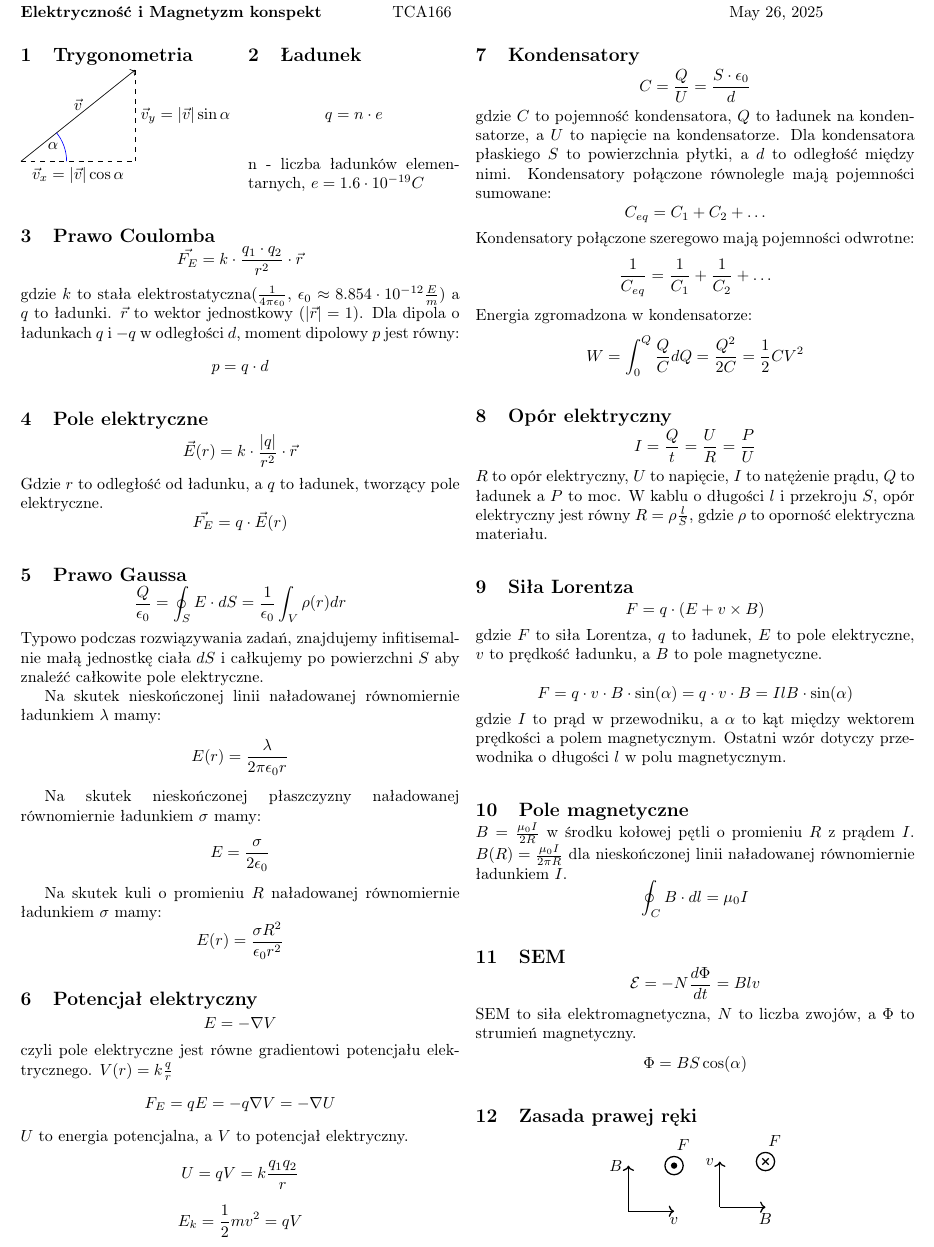
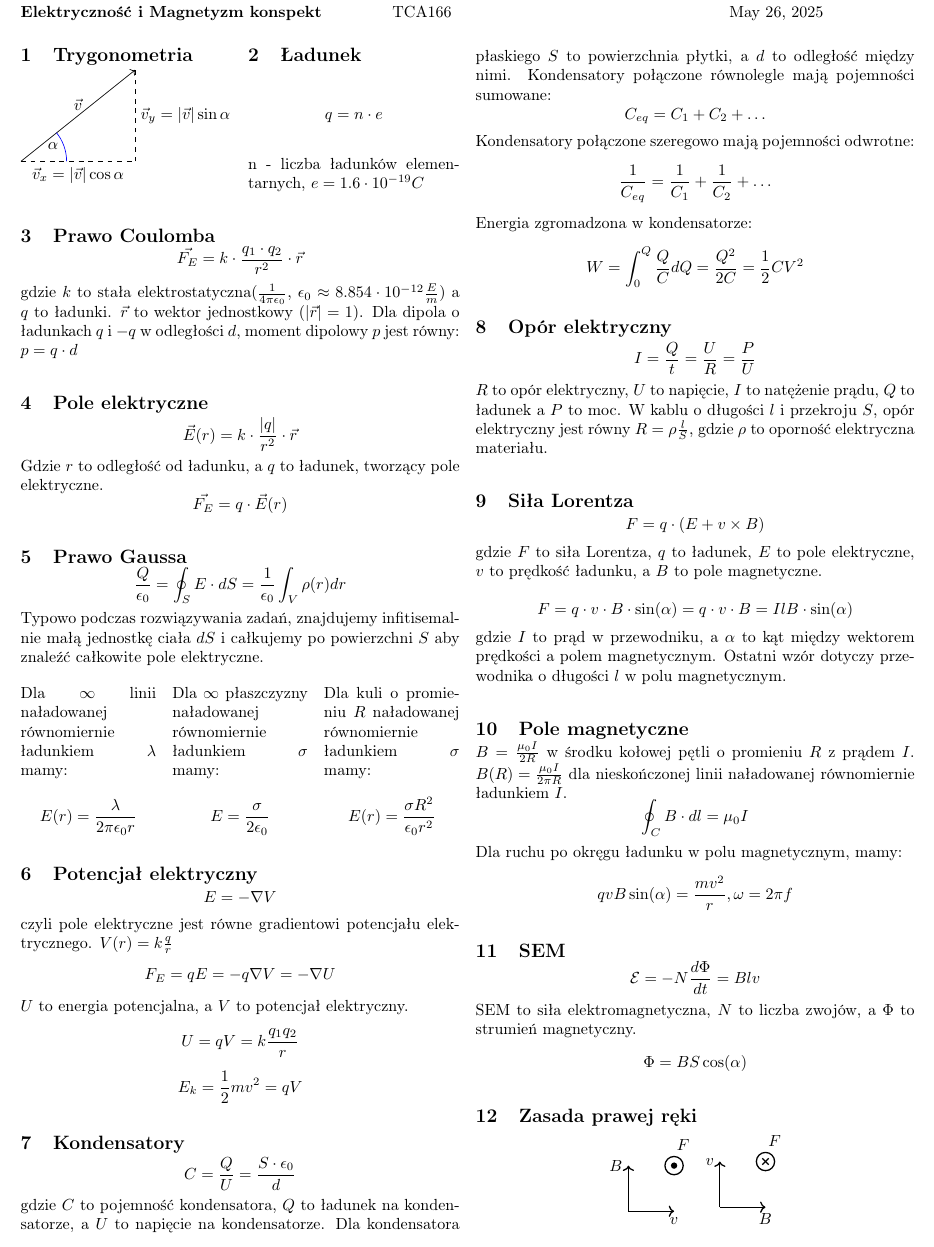
Before and after one commit to TCA166/notes, a LaTeX document (elektryczność/konspekt.tex): part of the page, cut so that both start at the same text. Compiled offline with pdfLaTeX.

Commit message:
Poprawki

```diff
--- a/elektryczność/konspekt.tex
+++ b/elektryczność/konspekt.tex
@@ -39,10 +39,7 @@
   $\epsilon_0\approx8.854\cdot10^{-12}\frac{E}{m}$) a $q$ to ładunki.
   $\vec{r}$ to wektor jednostkowy ($|\vec{r}|=1$).
   Dla dipola o ładunkach $q$ i $-q$ w odległości $d$, moment dipolowy
-  $p$ jest równy:
-  $$
-  p = q \cdot d
-  $$
+  $p$ jest równy: $p = q \cdot d$
 
   \section{Pole elektryczne}
 
@@ -65,23 +62,29 @@
   ciała $dS$ i całkujemy po powierzchni $S$ aby znaleźć całkowite pole
   elektryczne.
 
-  Na skutek nieskończonej linii naładowanej równomiernie
+  \begin{multicols}{3}
+    \noindent
+    Dla $\infty$ linii naładowanej równomiernie
     ładunkiem $\lambda$ mamy:
     $$
     E(r) = \frac{\lambda}{2\pi\epsilon_0 r}
     $$
 
-  Na skutek nieskończonej płaszczyzny naładowanej równomiernie
+    \noindent
+    Dla $\infty$ płaszczyzny naładowanej równomiernie
     ładunkiem $\sigma$ mamy:
     $$
     E = \frac{\sigma}{2\epsilon_0}
     $$
 
-  Na skutek kuli o promieniu $R$ naładowanej równomiernie
+    \noindent
+    Dla kuli o promieniu $R$ naładowanej równomiernie
     ładunkiem $\sigma$ mamy:
     $$
     E(r) = \frac{\sigma R^2}{\epsilon_0 r^2}
     $$
+  \end{multicols}
+
   \section{Potencjał elektryczny}
 
   $$
@@ -149,16 +152,15 @@
 
   \section{Pole magnetyczne}
 
-  $
-  B = \frac{\mu_0 I}{2 R}
-  $
-  w środku kołowej pętli o promieniu $R$ z prądem $I$.
-  $
-  B(R) = \frac{\mu_0 I}{2\pi R}
-  $
-  dla nieskończonej linii naładowanej równomiernie ładunkiem $I$.
+  $B = \frac{\mu_0 I}{2 R}$ w środku kołowej pętli o promieniu $R$ z prądem $I$.
+  $B(R) = \frac{\mu_0 I}{2\pi R}$ dla nieskończonej linii naładowanej
+  równomiernie ładunkiem $I$.
   $$
   \oint_{C} B \cdot dl = \mu_0 I
+  $$
+  Dla ruchu po okręgu ładunku w polu magnetycznym, mamy:
+  $$
+  qvB \sin(\alpha) = \frac{mv^2}{r}, \omega = 2 \pi f
   $$
 
   \section{SEM}
```
Also changed, not shown: elektryczność/konspekt.pdf. Lines whose indentation alone changed are shown as unchanged.
